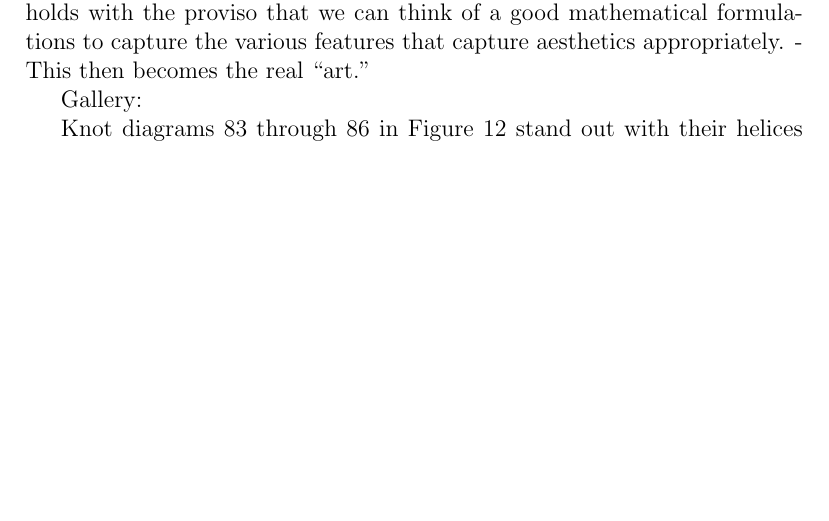
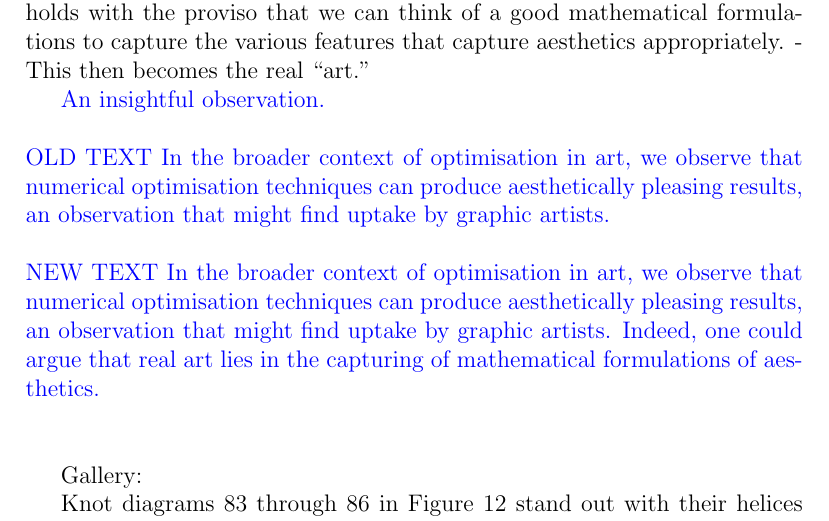
Before and after one commit to RobinHankin/knotR, a LaTeX document (inst/jma_rebuttal_review3.tex): part of page 8 of 8, cut so that both start at the same text, the shorter picture padded with empty space. Compiled offline with pdfLaTeX.

Commit message:
fixes #72

```diff
--- a/inst/jma_rebuttal_review3.tex
+++ b/inst/jma_rebuttal_review3.tex
@@ -362,6 +362,17 @@ $>>$ This only holds with the proviso that we can think of a good
 mathematical formulations to capture the various features that capture
 aesthetics appropriately.  - This then becomes the real ``art."
 
+\textcolor{blue}{ An insightful observation.\\ \\ OLD TEXT In the
+  broader context of optimisation in art, we observe that numerical
+  optimisation techniques can produce aesthetically pleasing results,
+  an observation that might find uptake by graphic artists.\\ \\ NEW
+  TEXT In the broader context of optimisation in art, we observe that
+  numerical optimisation techniques can produce aesthetically pleasing
+  results, an observation that might find uptake by graphic artists.
+  Indeed, one could argue that real art lies in the capturing of
+  mathematical formulations of aesthetics.  \\ \\ }
+
+
 Gallery:
 
 Knot diagrams 83 through 86 in Figure 12 stand out with their helices
```
Also changed, not shown: inst/jma_knot.tex (+2 -5 lines).
